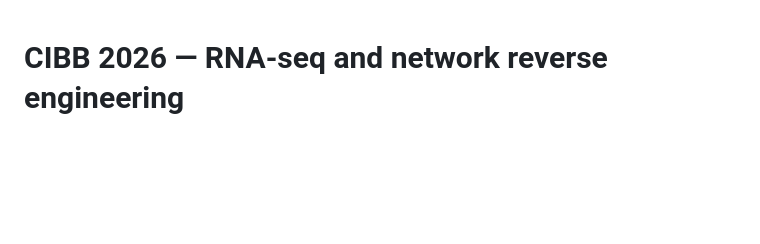
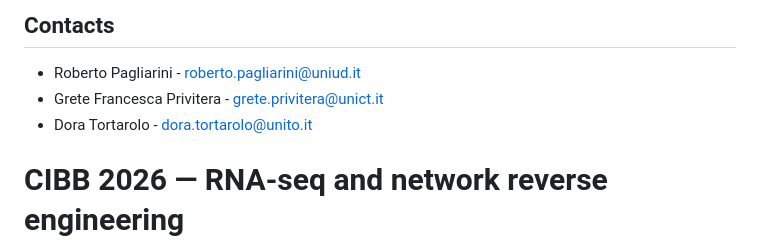
Before and after one commit to younginfolife/CIBB_2026, a Markdown page: README.md, the part around the change. GitHub-like rendering; blank space fills up the shorter version.

```diff
--- a/README.md
+++ b/README.md
@@ -1,3 +1,8 @@
+## Contacts
+- Roberto Pagliarini - roberto.pagliarini@uniud.it
+- Grete Francesca Privitera - grete.privitera@unict.it
+- Dora Tortarolo - dora.tortarolo@unito.it
+
 # CIBB 2026 — RNA-seq and network reverse engineering
 
 RStudio Server in a container, with everything needed to go from RNA-seq counts
```
